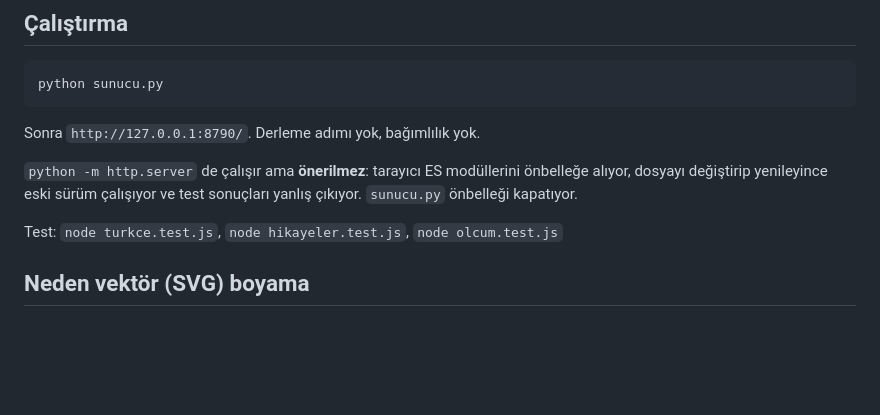
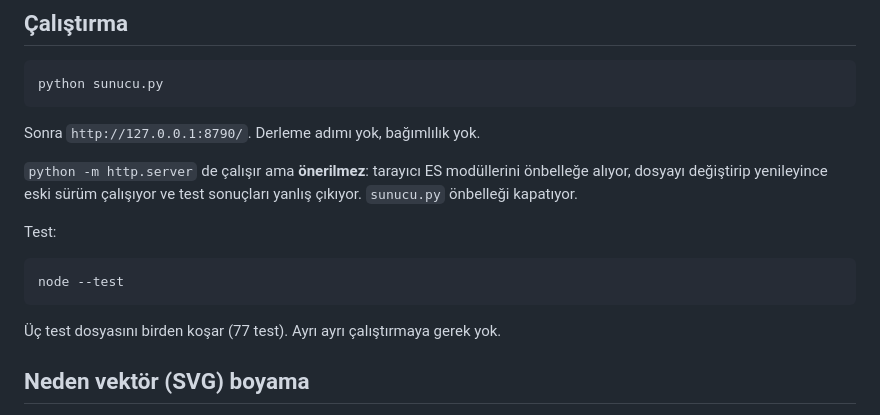
Before and after one commit to Furkiozknn/masal, a Markdown page: README.md, the part around the change. Rendered like a GitHub page; blank space fills up the shorter version.

Commit message:
README: test komutunu node --test olarak guncelle
Test dosyalarinin ilk satiri zaten 'node --test' diyordu ama README uc ayri
komut gosteriyordu. Eski komutlar calisiyordu, yani sessiz bir tutarsizlikti;
yeni dosya eklendiginde README'yi guncellemeyi unutmak da kacinilmazdi.

Tek komut ucunu birden kosuyor: 77 test.

Closes #1

Co-Authored-By: Claude Opus 5 <noreply@anthropic.com>

````diff
--- a/README.md
+++ b/README.md
@@ -39,7 +39,13 @@ Sonra `http://127.0.0.1:8790/`. Derleme adımı yok, bağımlılık yok.
 önbelleğe alıyor, dosyayı değiştirip yenileyince eski sürüm çalışıyor ve test
 sonuçları yanlış çıkıyor. `sunucu.py` önbelleği kapatıyor.
 
-Test: `node turkce.test.js`, `node hikayeler.test.js`, `node olcum.test.js`
+Test:
+
+```
+node --test
+```
+
+Üç test dosyasını birden koşar (77 test). Ayrı ayrı çalıştırmaya gerek yok.
 
 ## Neden vektör (SVG) boyama
 
````
